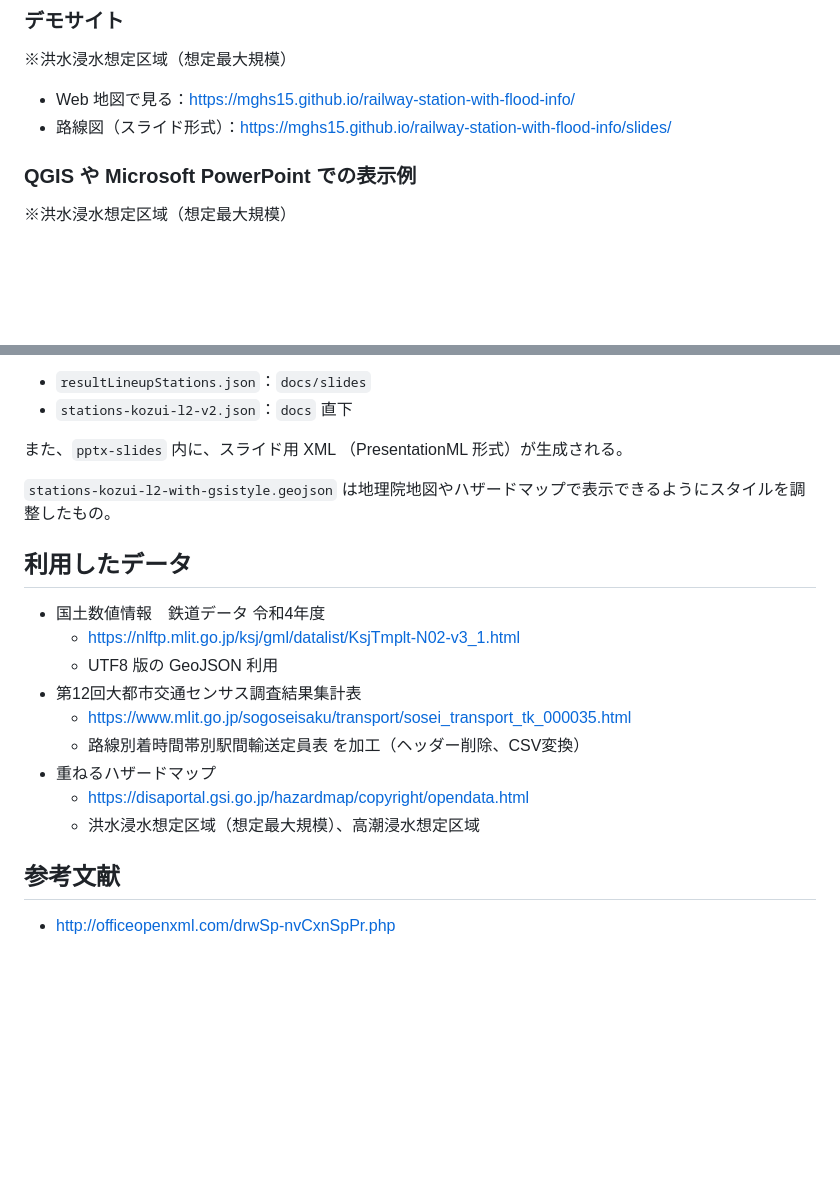
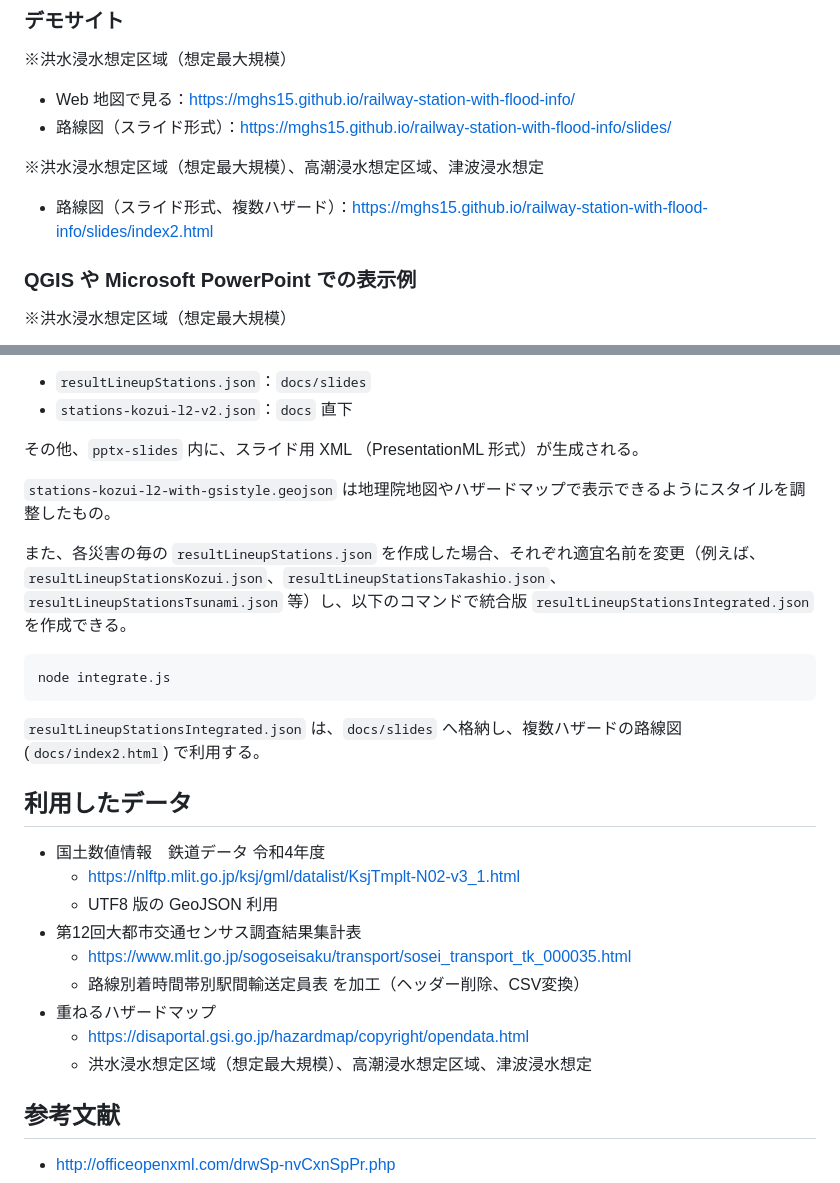
Before and after one commit to mghs15/railway-station-with-flood-info, a Markdown page: README.md, 2 parts joined by grey strips. Rendered like a GitHub page; blank space fills up the shorter version.

````diff
--- a/README.md
+++ b/README.md
@@ -7,6 +7,9 @@
 ※洪水浸水想定区域（想定最大規模）
 * Web 地図で見る：https://mghs15.github.io/railway-station-with-flood-info/
 * 路線図（スライド形式）：https://mghs15.github.io/railway-station-with-flood-info/slides/
+
+※洪水浸水想定区域（想定最大規模）、高潮浸水想定区域、津波浸水想定
+* 路線図（スライド形式、複数ハザード）：https://mghs15.github.io/railway-station-with-flood-info/slides/index2.html
 
 ### QGIS や Microsoft PowerPoint での表示例
 ※洪水浸水想定区域（想定最大規模）
@@ -44,9 +47,16 @@ node lineup.js
 * `resultLineupStations.json`：`docs/slides`
 * `stations-kozui-l2-v2.json`：`docs` 直下
 
-また、`pptx-slides` 内に、スライド用 XML （PresentationML 形式）が生成される。
+その他、`pptx-slides` 内に、スライド用 XML （PresentationML 形式）が生成される。
 
 `stations-kozui-l2-with-gsistyle.geojson` は地理院地図やハザードマップで表示できるようにスタイルを調整したもの。
+
+また、各災害の毎の `resultLineupStations.json` を作成した場合、それぞれ適宜名前を変更（例えば、`resultLineupStationsKozui.json`、`resultLineupStationsTakashio.json`、`resultLineupStationsTsunami.json` 等）し、以下のコマンドで統合版 `resultLineupStationsIntegrated.json` を作成できる。
+
+```
+node integrate.js
+```
+`resultLineupStationsIntegrated.json` は、`docs/slides` へ格納し、複数ハザードの路線図(`docs/index2.html`) で利用する。
 
 ## 利用したデータ
 * 国土数値情報　鉄道データ 令和4年度
@@ -57,7 +67,7 @@ node lineup.js
 	* 路線別着時間帯別駅間輸送定員表 を加工（ヘッダー削除、CSV変換）
 * 重ねるハザードマップ
 	* https://disaportal.gsi.go.jp/hazardmap/copyright/opendata.html
-	* 洪水浸水想定区域（想定最大規模）、高潮浸水想定区域
+	* 洪水浸水想定区域（想定最大規模）、高潮浸水想定区域、津波浸水想定
 
 ## 参考文献
 * http://officeopenxml.com/drwSp-nvCxnSpPr.php
````
